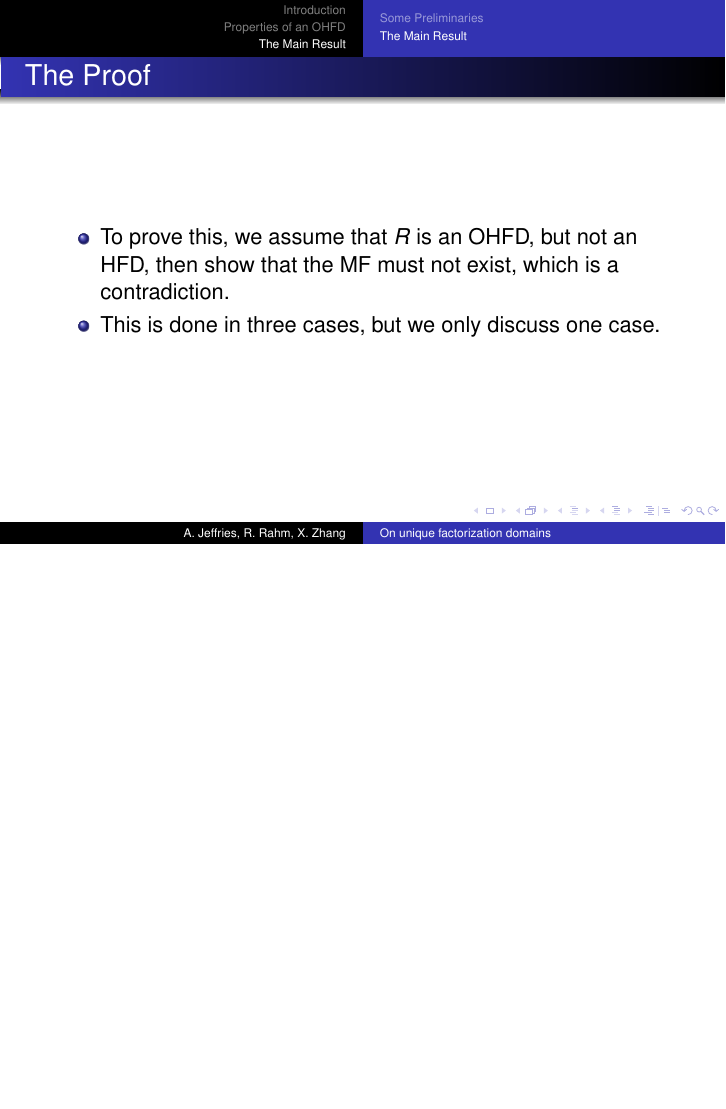
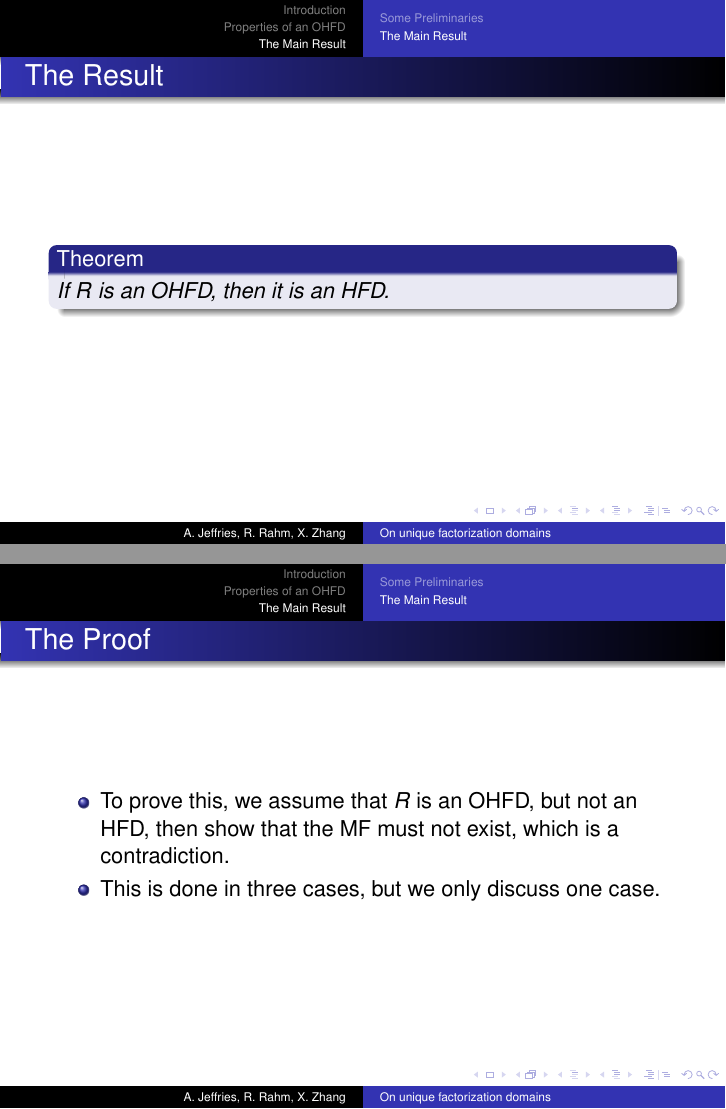
Before and after one commit to alexjeffries/Algebra-II-Final-Project, LaTeX slides (pres.tex, which reads section2.tex): page 38 of 61 before the commit and pages 38 and 39 of 62 after it, the two joined at a grey line, the shorter picture padded with empty space. Compiled offline with pdfLaTeX.

Commit message:
Made some changes to my slides to make them more clear.

```diff
--- a/section2.tex
+++ b/section2.tex
@@ -123,6 +123,13 @@
 \end{frame}
 
 \subsection{The Main Result}
+\begin{frame}
+
+	\frametitle{The Result}
+	\begin{theorem}
+	If $R$ is an OHFD, then it is an HFD.
+	\end{theorem}
+\end{frame}
 
 \begin{frame}
   \frametitle{The Proof}
```
Also changed, not shown: section2.tex (4 more changed lines).
